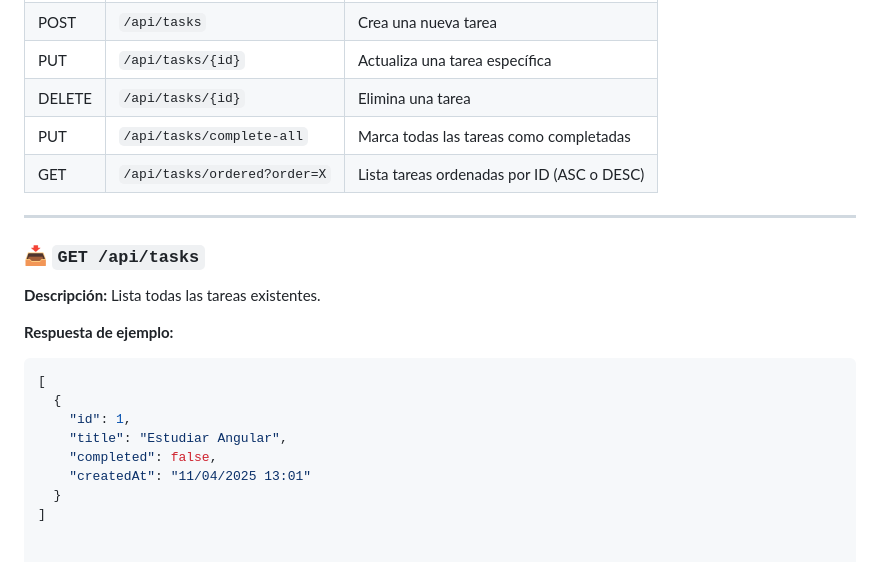
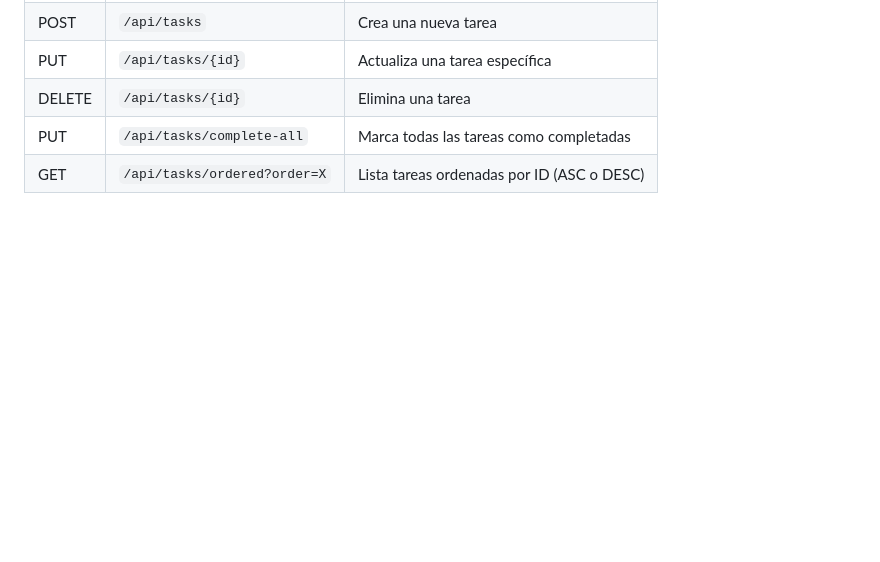
Before and after one commit to vicentenr8/KickNet, a Markdown page: README.md, the part around the change. Drawn GitHub-style; blank space fills up the shorter version.

````diff
--- a/README.md
+++ b/README.md
@@ -112,21 +112,3 @@ La API expone endpoints REST para gestionar tareas. Las respuestas incluyen el c
 | DELETE | `/api/tasks/{id}`            | Elimina una tarea                           |
 | PUT    | `/api/tasks/complete-all`    | Marca todas las tareas como completadas     |
 | GET    | `/api/tasks/ordered?order=X` | Lista tareas ordenadas por ID (ASC o DESC)  |
-
----
-
-### 📥 `GET /api/tasks`
-
-**Descripción:** Lista todas las tareas existentes.
-
-**Respuesta de ejemplo:**
-
-```json
-[
-  {
-    "id": 1,
-    "title": "Estudiar Angular",
-    "completed": false,
-    "createdAt": "11/04/2025 13:01"
-  }
-]
````
